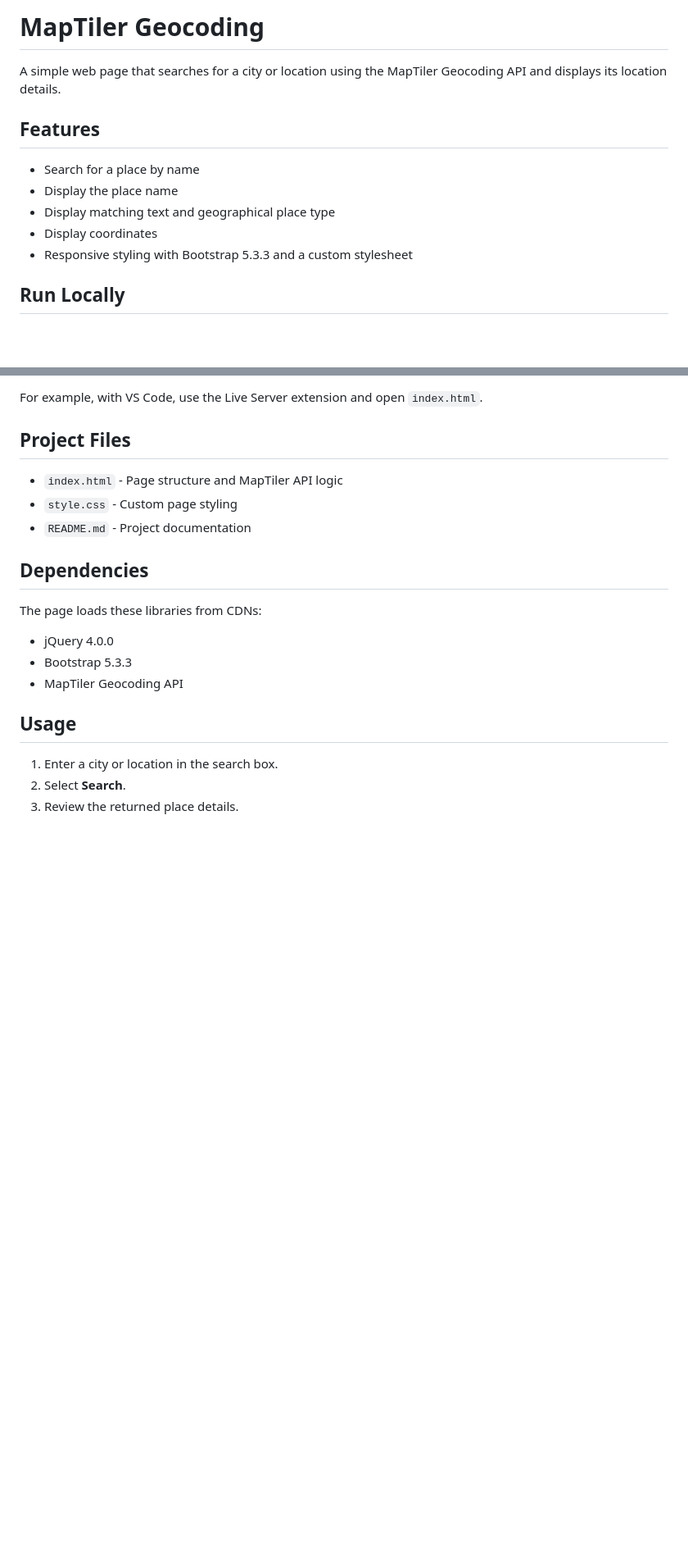
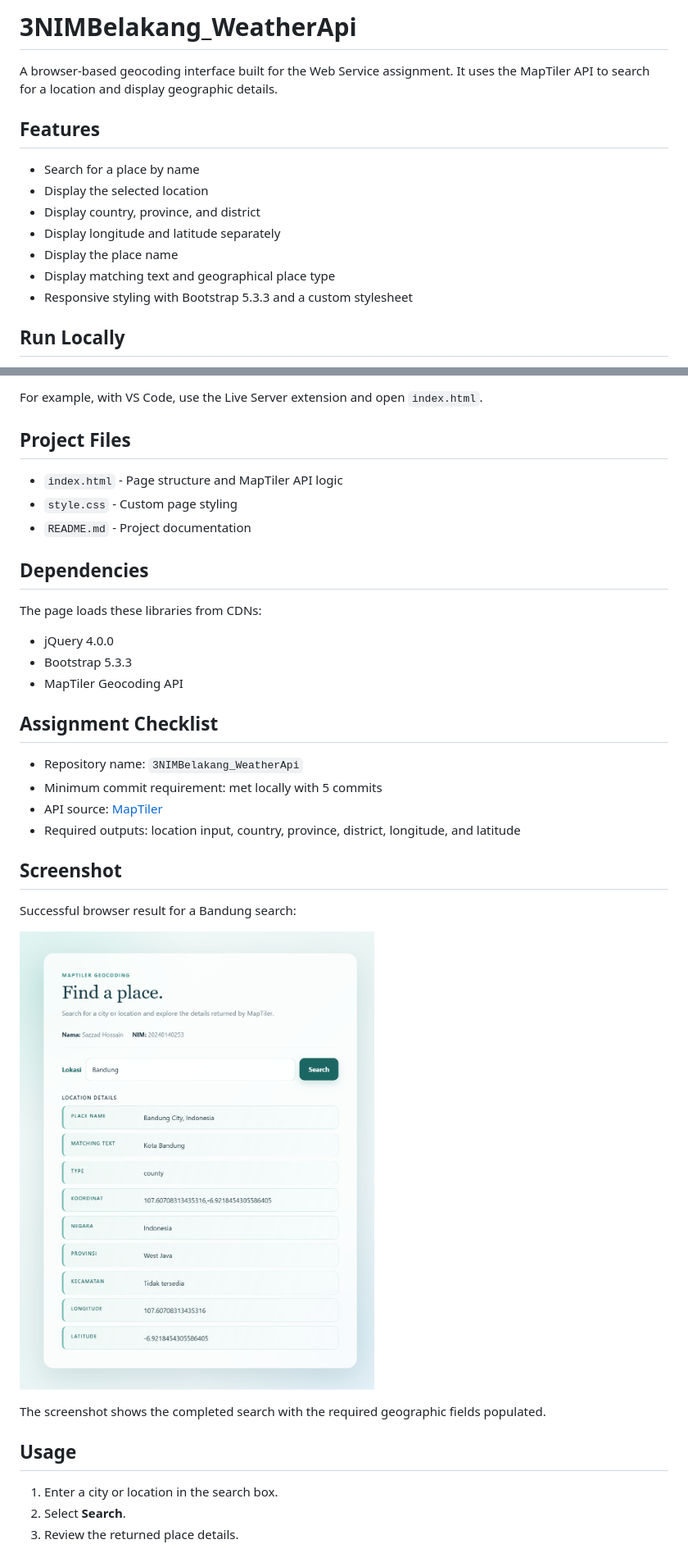
Before and after one commit to sazconf/253_WeatherAPI, a Markdown page: README.md, 2 parts joined by grey strips. Shown at 82% size. GitHub-like rendering; pictures changed too: screenshots/maptiler-result.png (added); blank space fills up the shorter version.

Commit message:
complete geocoding assignment for NIM 253

```diff
--- a/README.md
+++ b/README.md
@@ -1,13 +1,15 @@
-# MapTiler Geocoding
+# 3NIMBelakang_WeatherApi
 
-A simple web page that searches for a city or location using the MapTiler Geocoding API and displays its location details.
+A browser-based geocoding interface built for the Web Service assignment. It uses the MapTiler API to search for a location and display geographic details.
 
 ## Features
 
 - Search for a place by name
+- Display the selected location
+- Display country, province, and district
+- Display longitude and latitude separately
 - Display the place name
 - Display matching text and geographical place type
-- Display coordinates
 - Responsive styling with Bootstrap 5.3.3 and a custom stylesheet
 
 ## Run Locally
@@ -30,6 +32,21 @@ The page loads these libraries from CDNs:
 - Bootstrap 5.3.3
 - MapTiler Geocoding API
 
+## Assignment Checklist
+
+- Repository name: `3NIMBelakang_WeatherApi`
+- Minimum commit requirement: met locally with 5 commits
+- API source: [MapTiler](https://api.maptiler.com/)
+- Required outputs: location input, country, province, district, longitude, and latitude
+
+## Screenshot
+
+Successful browser result for a Bandung search:
+
+![Successful MapTiler result](screenshots/maptiler-result.png)
+
+The screenshot shows the completed search with the required geographic fields populated.
+
 ## Usage
 
 1. Enter a city or location in the search box.
```
Also changed, not shown: 2 other files.
